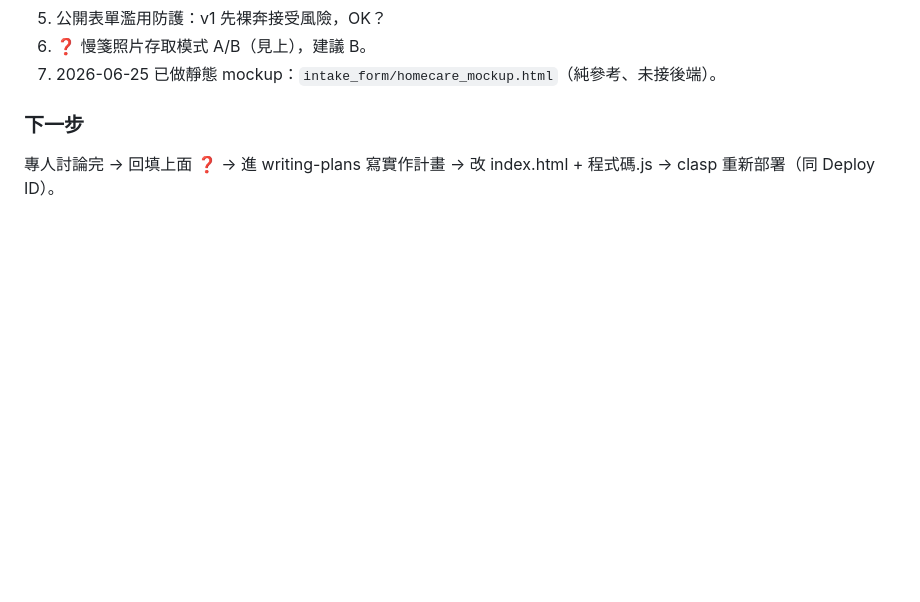
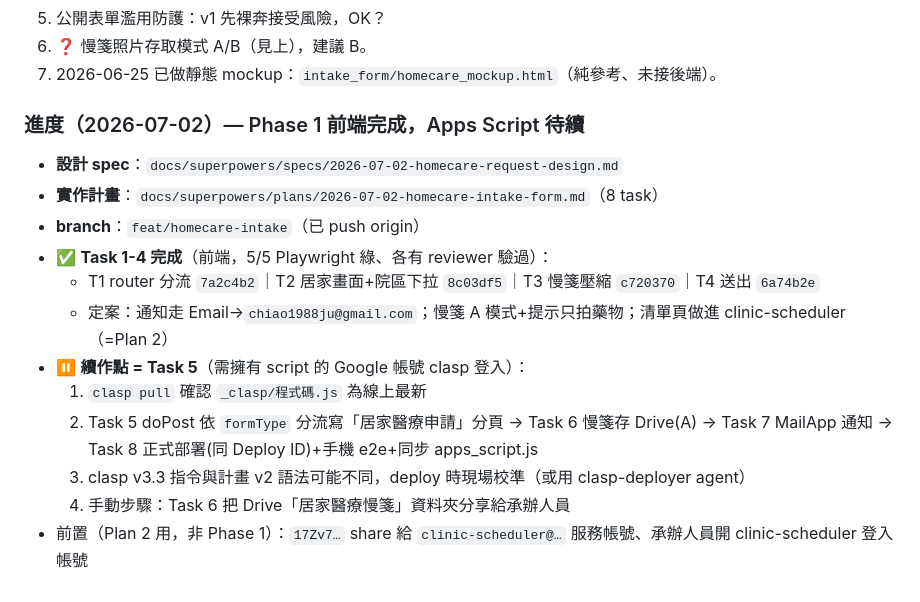
Before and after one commit to Lichiun-MedicalSystem/intake, a Markdown page: HANDOFF.md, the part around the change. GitHub-like rendering; blank space fills up the shorter version.

Commit message:
docs(homecare): Phase 1 前端完成，記續作點於 Task 5
Co-Authored-By: Claude Opus 4.8 <noreply@anthropic.com>

```diff
--- a/HANDOFF.md
+++ b/HANDOFF.md
@@ -85,5 +85,16 @@
 6. ❓ 慢箋照片存取模式 A/B（見上），建議 B。
 7. 2026-06-25 已做靜態 mockup：`intake_form/homecare_mockup.html`（純參考、未接後端）。
 
-### 下一步
-專人討論完 → 回填上面 ❓ → 進 writing-plans 寫實作計畫 → 改 index.html + 程式碼.js → clasp 重新部署（同 Deploy ID）。
+### 進度（2026-07-02）— Phase 1 前端完成，Apps Script 待續
+- **設計 spec**：`docs/superpowers/specs/2026-07-02-homecare-request-design.md`
+- **實作計畫**：`docs/superpowers/plans/2026-07-02-homecare-intake-form.md`（8 task）
+- **branch**：`feat/homecare-intake`（已 push origin）
+- ✅ **Task 1-4 完成**（前端，5/5 Playwright 綠、各有 reviewer 驗過）：
+  - T1 router 分流 `7a2c4b2`｜T2 居家畫面+院區下拉 `8c03df5`｜T3 慢箋壓縮 `c720370`｜T4 送出 `6a74b2e`
+  - 定案：通知走 Email→`chiao1988ju@gmail.com`；慢箋 A 模式+提示只拍藥物；清單頁做進 clinic-scheduler（=Plan 2）
+- ⏸ **續作點 = Task 5**（需擁有 script 的 Google 帳號 clasp 登入）：
+  1. `clasp pull` 確認 `_clasp/程式碼.js` 為線上最新
+  2. Task 5 doPost 依 `formType` 分流寫「居家醫療申請」分頁 → Task 6 慢箋存 Drive(A) → Task 7 MailApp 通知 → Task 8 正式部署(同 Deploy ID)+手機 e2e+同步 apps_script.js
+  3. clasp v3.3 指令與計畫 v2 語法可能不同，deploy 時現場校準（或用 clasp-deployer agent）
+  4. 手動步驟：Task 6 把 Drive「居家醫療慢箋」資料夾分享給承辦人員
+- 前置（Plan 2 用，非 Phase 1）：`17Zv7…` share 給 `clinic-scheduler@…` 服務帳號、承辦人員開 clinic-scheduler 登入帳號
```
